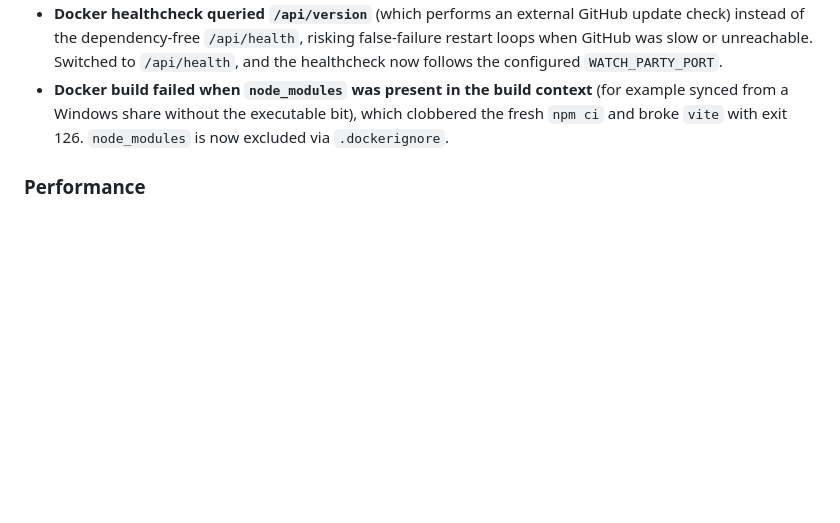
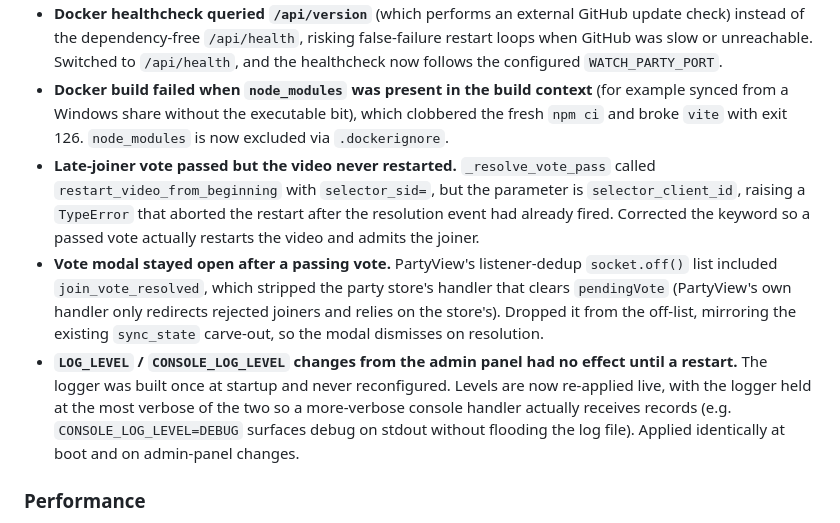
Before and after one commit to Oratorian/emby-watchparty, a Markdown page: CHANGELOG.md, the part around the change. Drawn GitHub-style; blank space fills up the shorter version.

Commit message:
docs: changelog for post-beta9 fixes

```diff
--- a/CHANGELOG.md
+++ b/CHANGELOG.md
@@ -114,6 +114,9 @@ Codename: **Midnight Premiere**. Branch: `2.0-Rework`. The version is `2.0.0-dev
 - **`WATCH_PARTY_PORT` and `WATCH_PARTY_BIND` were ignored in Docker.** The image hardcoded `uvicorn ... --port 5000`, so the documented env vars had no effect on the container. The app now has a real entrypoint (`python -m backend.app`) that binds `WATCH_PARTY_BIND:WATCH_PARTY_PORT`, honoured by both Docker and bare-metal runs.
 - **Docker healthcheck queried `/api/version`** (which performs an external GitHub update check) instead of the dependency-free `/api/health`, risking false-failure restart loops when GitHub was slow or unreachable. Switched to `/api/health`, and the healthcheck now follows the configured `WATCH_PARTY_PORT`.
 - **Docker build failed when `node_modules` was present in the build context** (for example synced from a Windows share without the executable bit), which clobbered the fresh `npm ci` and broke `vite` with exit 126. `node_modules` is now excluded via `.dockerignore`.
+- **Late-joiner vote passed but the video never restarted.** `_resolve_vote_pass` called `restart_video_from_beginning` with `selector_sid=`, but the parameter is `selector_client_id`, raising a `TypeError` that aborted the restart after the resolution event had already fired. Corrected the keyword so a passed vote actually restarts the video and admits the joiner.
+- **Vote modal stayed open after a passing vote.** PartyView's listener-dedup `socket.off()` list included `join_vote_resolved`, which stripped the party store's handler that clears `pendingVote` (PartyView's own handler only redirects rejected joiners and relies on the store's). Dropped it from the off-list, mirroring the existing `sync_state` carve-out, so the modal dismisses on resolution.
+- **`LOG_LEVEL` / `CONSOLE_LOG_LEVEL` changes from the admin panel had no effect until a restart.** The logger was built once at startup and never reconfigured. Levels are now re-applied live, with the logger held at the most verbose of the two so a more-verbose console handler actually receives records (e.g. `CONSOLE_LOG_LEVEL=DEBUG` surfaces debug on stdout without flooding the log file). Applied identically at boot and on admin-panel changes.
 
 ### Performance
 
```
